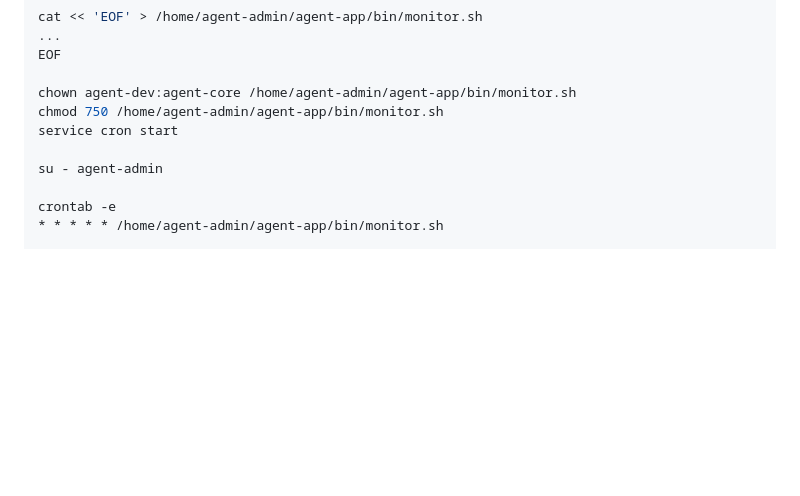
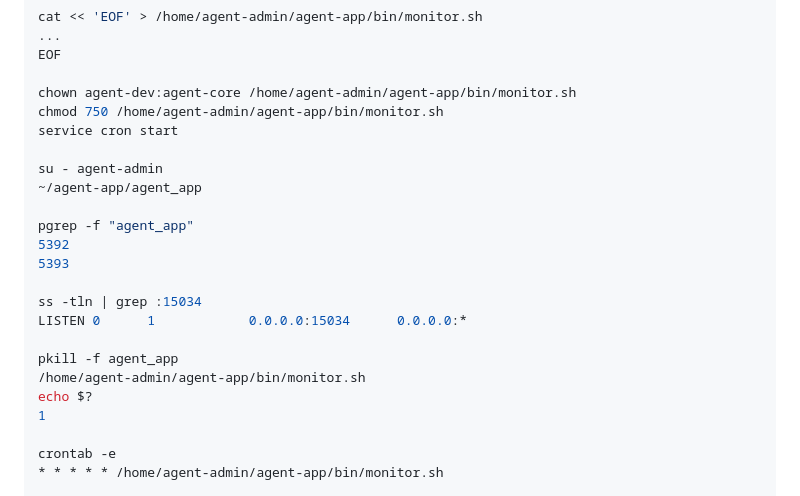
Before and after one commit to Apzmie/task4, a Markdown page: README.md, the part around the change. GitHub-like rendering; blank space fills up the shorter version.

```diff
--- a/README.md
+++ b/README.md
@@ -157,6 +157,19 @@ chmod 750 /home/agent-admin/agent-app/bin/monitor.sh
 service cron start
 
 su - agent-admin
+~/agent-app/agent_app
+
+pgrep -f "agent_app"
+5392
+5393
+
+ss -tln | grep :15034
+LISTEN 0      1            0.0.0.0:15034      0.0.0.0:*
+
+pkill -f agent_app
+/home/agent-admin/agent-app/bin/monitor.sh
+echo $?
+1
 
 crontab -e
 * * * * * /home/agent-admin/agent-app/bin/monitor.sh
```
